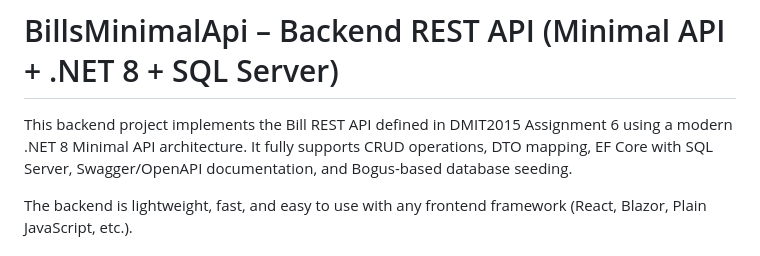
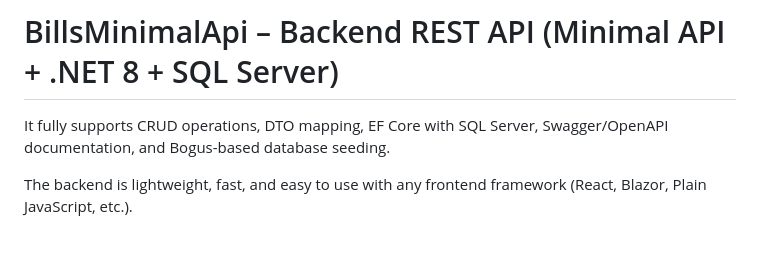
Before and after one commit to IbrahimKhatibDev/billManagementApi, a Markdown page: BillsMinimalApi/README.md, the part around the change. Drawn GitHub-style.

Commit message:
Revise README for BillsMinimalApi project
Updated project description for clarity and conciseness.

```diff
--- a/BillsMinimalApi/README.md
+++ b/BillsMinimalApi/README.md
@@ -1,6 +1,5 @@
 # BillsMinimalApi – Backend REST API (Minimal API + .NET 8 + SQL Server)
 
-This backend project implements the Bill REST API defined in DMIT2015 Assignment 6 using a modern .NET 8 Minimal API architecture.
 It fully supports CRUD operations, DTO mapping, EF Core with SQL Server, Swagger/OpenAPI documentation, and Bogus-based database seeding.
 
 The backend is lightweight, fast, and easy to use with any frontend framework (React, Blazor, Plain JavaScript, etc.).
```
